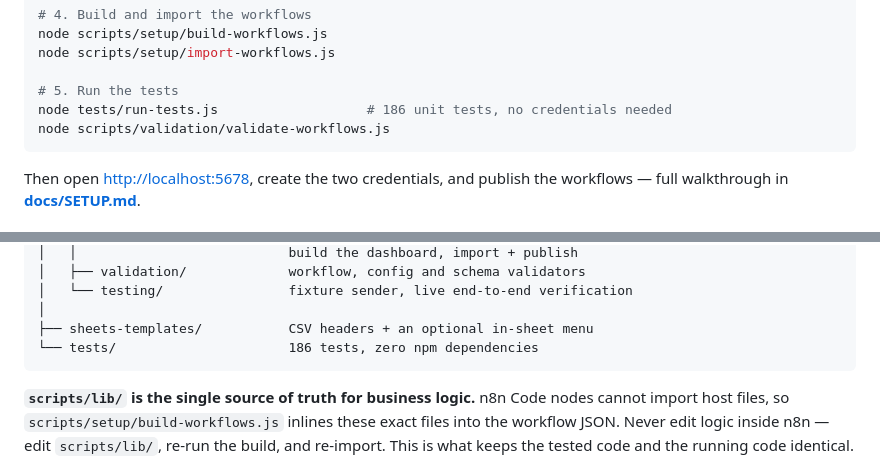
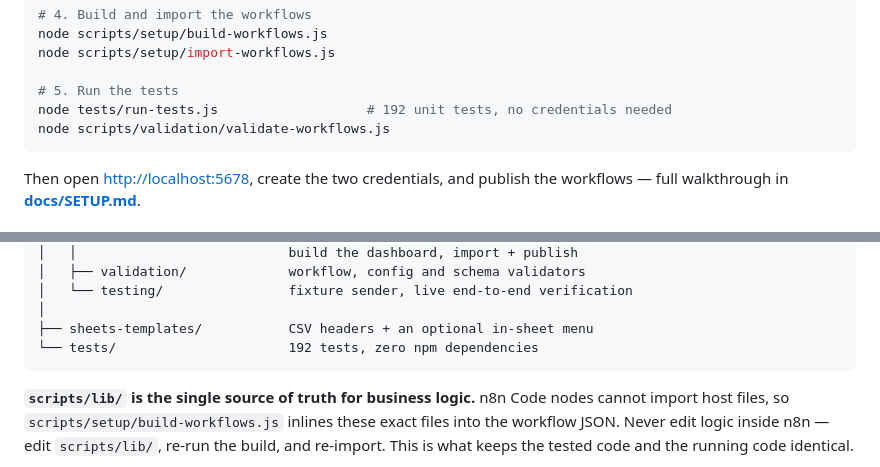
Before and after one commit to Mohammad-Khalifah1/Whatsapp-automation-n8n, a Markdown page: README.md, 2 parts joined by grey strips. Drawn GitHub-style.

````diff
--- a/README.md
+++ b/README.md
@@ -64,7 +122,7 @@ node scripts/setup/build-workflows.js
 node scripts/setup/import-workflows.js
 
 # 5. Run the tests
-node tests/run-tests.js                   # 186 unit tests, no credentials needed
+node tests/run-tests.js                   # 192 unit tests, no credentials needed
 node scripts/validation/validate-workflows.js
 ```
 
@@ -224,7 +282,7 @@ replying *after* 24 hours requires a paid template message. Full breakdown:
 │   └── testing/                fixture sender, live end-to-end verification
 │
 ├── sheets-templates/           CSV headers + an optional in-sheet menu
-└── tests/                      186 tests, zero npm dependencies
+└── tests/                      192 tests, zero npm dependencies
 ```
 
 **`scripts/lib/` is the single source of truth for business logic.** n8n Code
````
Also changed, not shown: other parts of README.md (+64 -6 lines).
